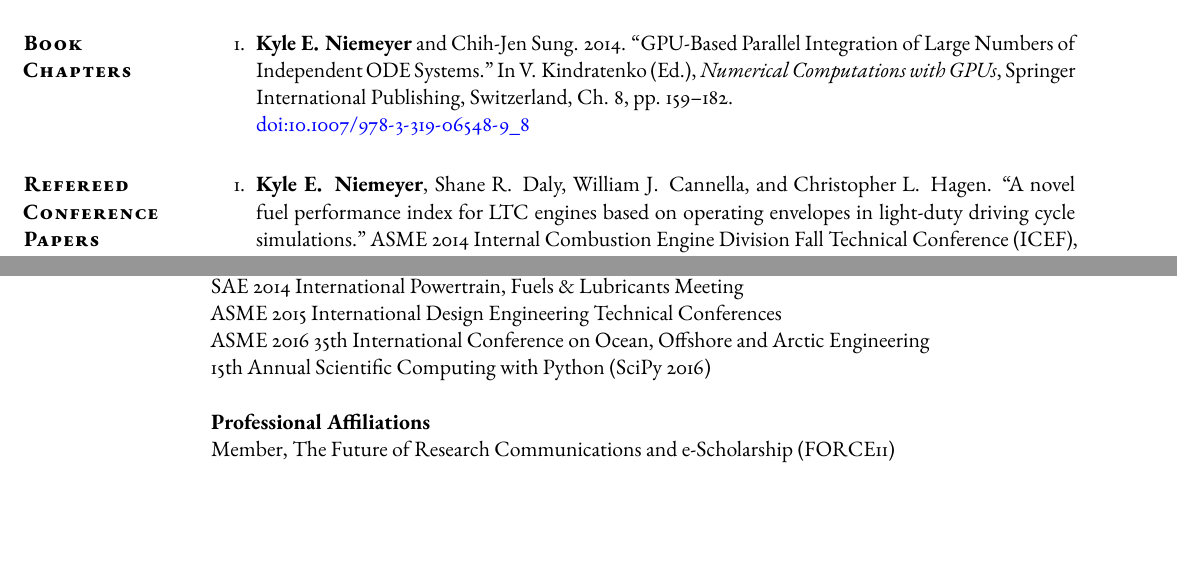
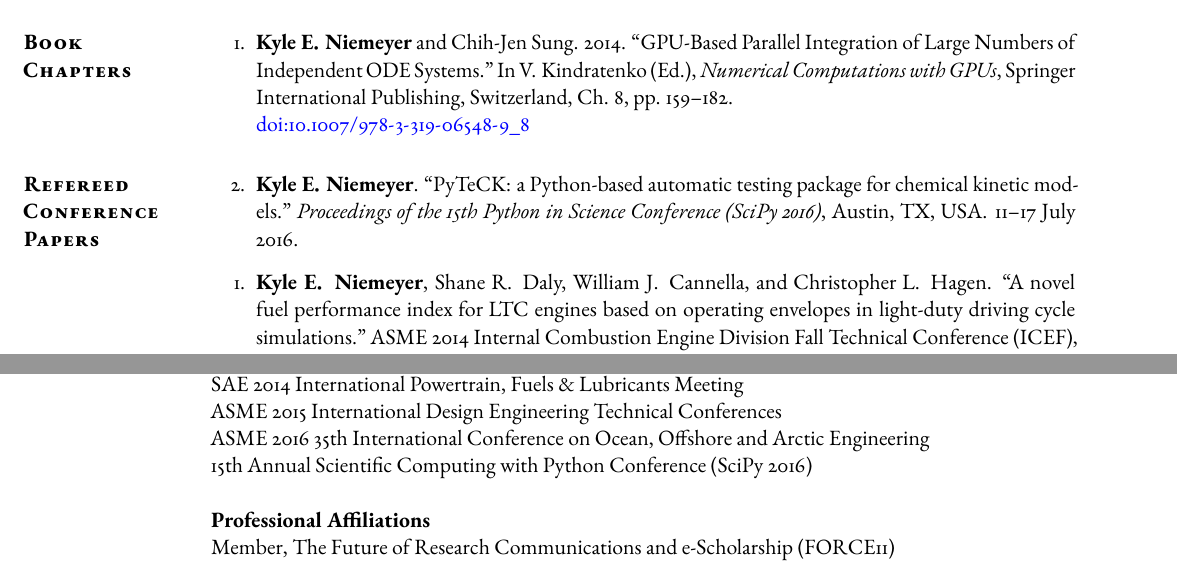
Before and after one commit to kyleniemeyer/cv, a LaTeX CV (KE_Niemeyer_CV.tex): two parts of pages 4 and 9 of 10, joined at a grey line, cut so that both start at the same text, the shorter picture padded with empty space. Compiled offline with pdfLaTeX; a missing font is replaced by an installed copy or a similar font.

Commit message:
Added SciPy paper

```diff
--- a/KE_Niemeyer_CV.tex
+++ b/KE_Niemeyer_CV.tex
@@ -80,8 +80,6 @@
 \usepackage[breaklinks=true, linkcolor=blue, urlcolor=blue, colorlinks=true, ocgcolorlinks]{hyperref}
 \usepackage{url}
 \urlstyle{same}
-
-\usepackage{breakurl}
 
 \newcommand*{\doi}[1]{\href{http://dx.doi.org/#1}{\nolinkurl{doi:#1}}}
 
@@ -341,6 +339,12 @@ In V.\ Kindratenko (Ed.), \emph{Numerical Computations with GPUs}, Springer Inte
 
 %\begin{etaremune}
 \begin{bibenum*}
+
+\item \textbf{Kyle E.\ Niemeyer}.
+``PyTeCK: a Python-based automatic testing package for chemical kinetic models.''
+\emph{Proceedings of the \nth{15} Python in Science Conference (SciPy 2016)},
+Austin, TX, USA.
+11--17 July 2016.
 
 \item \textbf{Kyle E.\ Niemeyer}, Shane R.\ Daly, William J.\ Cannella, and Christopher L.\ Hagen.
 ``A novel fuel performance index for LTC engines based on operating envelopes in light-duty driving cycle simulations.''
@@ -674,7 +678,7 @@ ASME Internal Combustion Engine Fall (ICEF) Meeting\\
 SAE 2014 International Powertrain, Fuels \& Lubricants Meeting \\
 ASME 2015 International Design Engineering Technical Conferences \\
 ASME 2016 \nth{35} International Conference on Ocean, Offshore and Arctic Engineering \\
-\nth{15} Annual Scientific Computing with Python (SciPy 2016)
+\nth{15} Annual Scientific Computing with Python Conference (SciPy 2016)
 
 \textbf{Professional Affiliations} \\
 Member, The Future of Research Communications and e-Scholarship (FORCE11) \\
```
